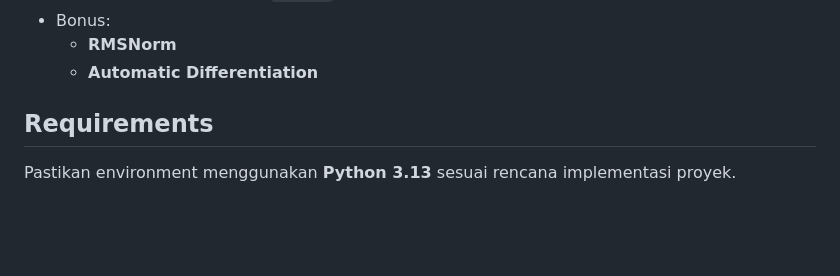
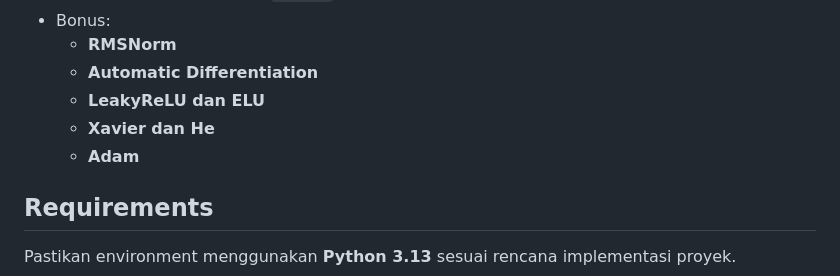
Before and after one commit to reletz/ML-FFNN, a Markdown page: README.md, the part around the change. GitHub-like rendering; blank space fills up the shorter version.

Commit message:
feat: README

```diff
--- a/README.md
+++ b/README.md
@@ -45,6 +45,9 @@ ML-FFNN/
 - Bonus:
   - **RMSNorm**
   - **Automatic Differentiation**
+  - **LeakyReLU dan ELU**
+  - **Xavier dan He**
+  - **Adam**
 
 ## Requirements
 
```
